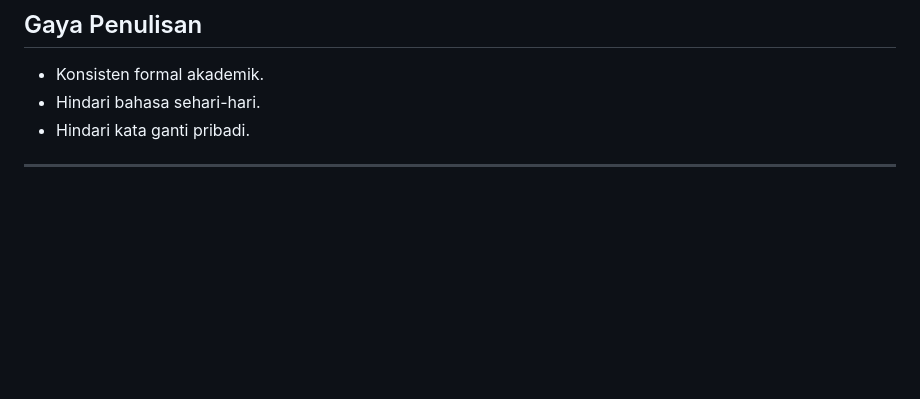
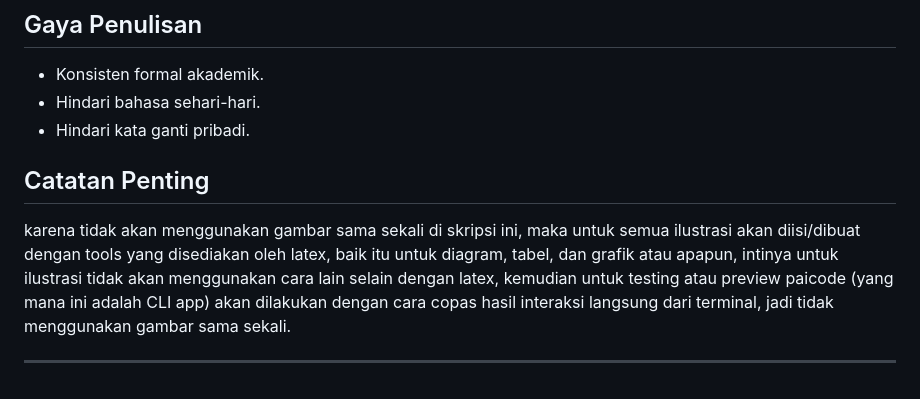
Before and after one commit to gtkrshnaaa/skripsipaicode, a Markdown page: skripsiguide.md, the part around the change. Rendered like a GitHub page; blank space fills up the shorter version.

Commit message:
docs(guide): improve simple note

```diff
--- a/skripsiguide.md
+++ b/skripsiguide.md
@@ -84,4 +84,7 @@ Panduan ini digunakan untuk menulis dan menyusun skripsi berbasis LaTeX di direk
 * Hindari bahasa sehari-hari.
 * Hindari kata ganti pribadi.
 
+## Catatan Penting
+karena tidak akan menggunakan gambar sama sekali di skripsi ini, maka untuk semua ilustrasi akan diisi/dibuat dengan tools yang disediakan oleh latex, baik itu untuk diagram, tabel, dan grafik atau apapun, intinya untuk ilustrasi tidak akan menggunakan cara lain selain dengan latex, kemudian untuk testing atau preview paicode (yang mana ini adalah CLI app) akan dilakukan dengan cara copas hasil interaksi langsung dari terminal, jadi tidak menggunakan gambar sama sekali.
+
 ---
```
